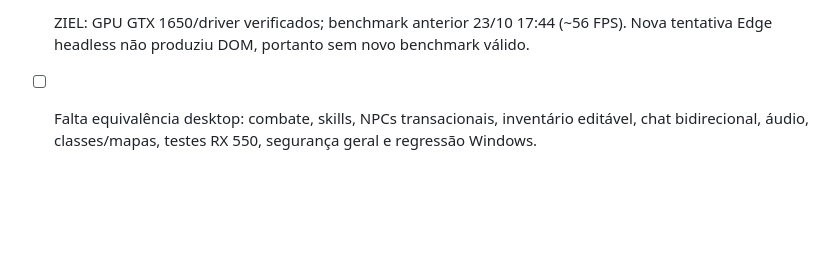
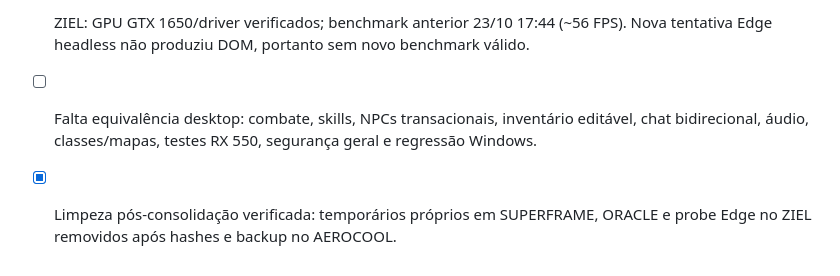
Before and after one commit to danilostorm/stormpt, a Markdown page: browser/ROADMAP.md, the part around the change. Drawn GitHub-style; blank space fills up the shorter version.

Commit message:
docs(stormpt-web): verify final consolidation and auxiliary cleanup

```diff
--- a/browser/ROADMAP.md
+++ b/browser/ROADMAP.md
@@ -194,3 +194,4 @@ Snapshots nativos somente de leitura, radar real e primeiro NPC original (Ferrei
 - [ ] Recepção do chat ainda não confirmada: zero broadcasts opcode 22 retornaram ao mesmo cliente QA em 12 segundos; testar segundo cliente real e caminho de broadcast nativo.
 - [ ] ZIEL: GPU GTX 1650/driver verificados; benchmark anterior 23/10 17:44 (~56 FPS). Nova tentativa Edge headless não produziu DOM, portanto sem novo benchmark válido.
 - [ ] Falta equivalência desktop: combate, skills, NPCs transacionais, inventário editável, chat bidirecional, áudio, classes/mapas, testes RX 550, segurança geral e regressão Windows.
+- [x] Limpeza pós-consolidação verificada: temporários próprios em SUPERFRAME, ORACLE e probe Edge no ZIEL removidos após hashes e backup no AEROCOOL.
```
